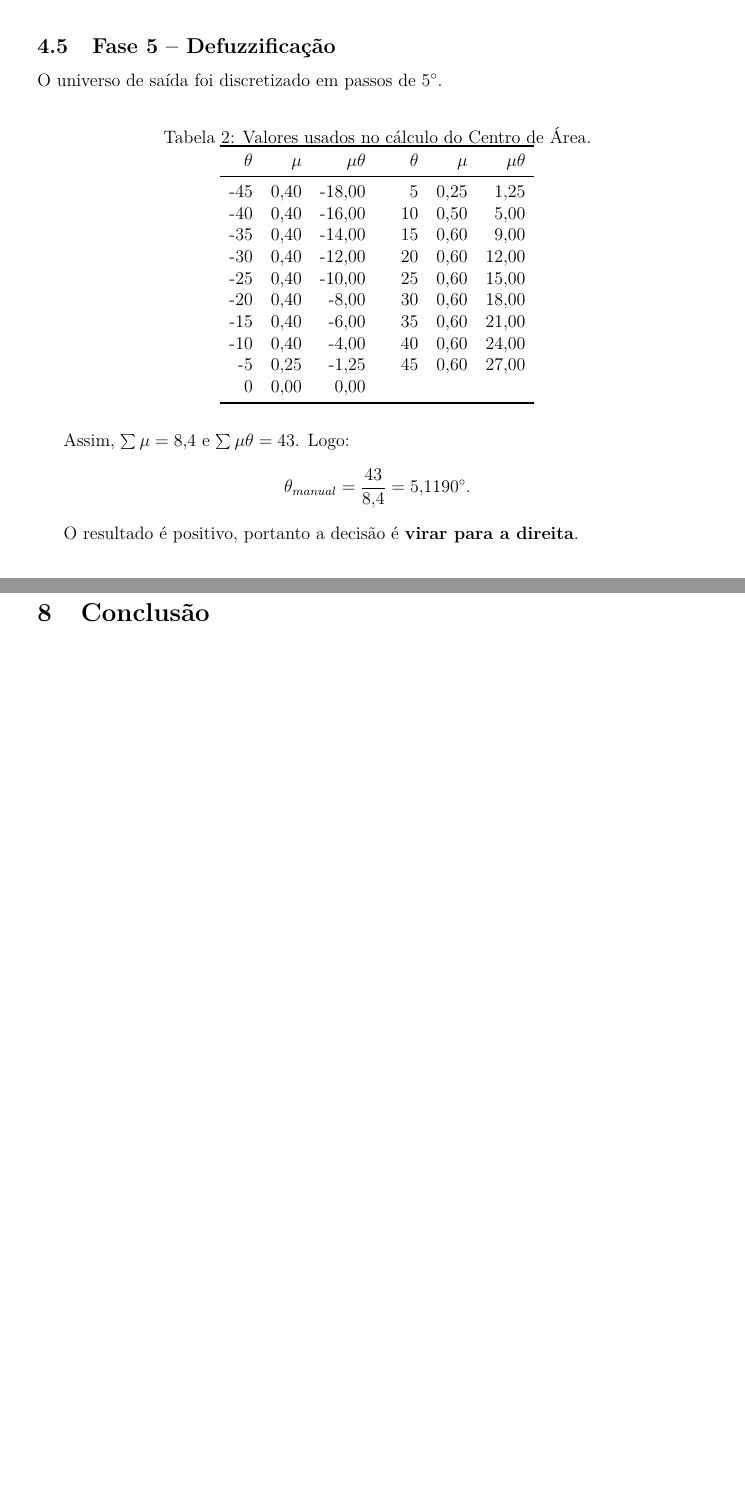
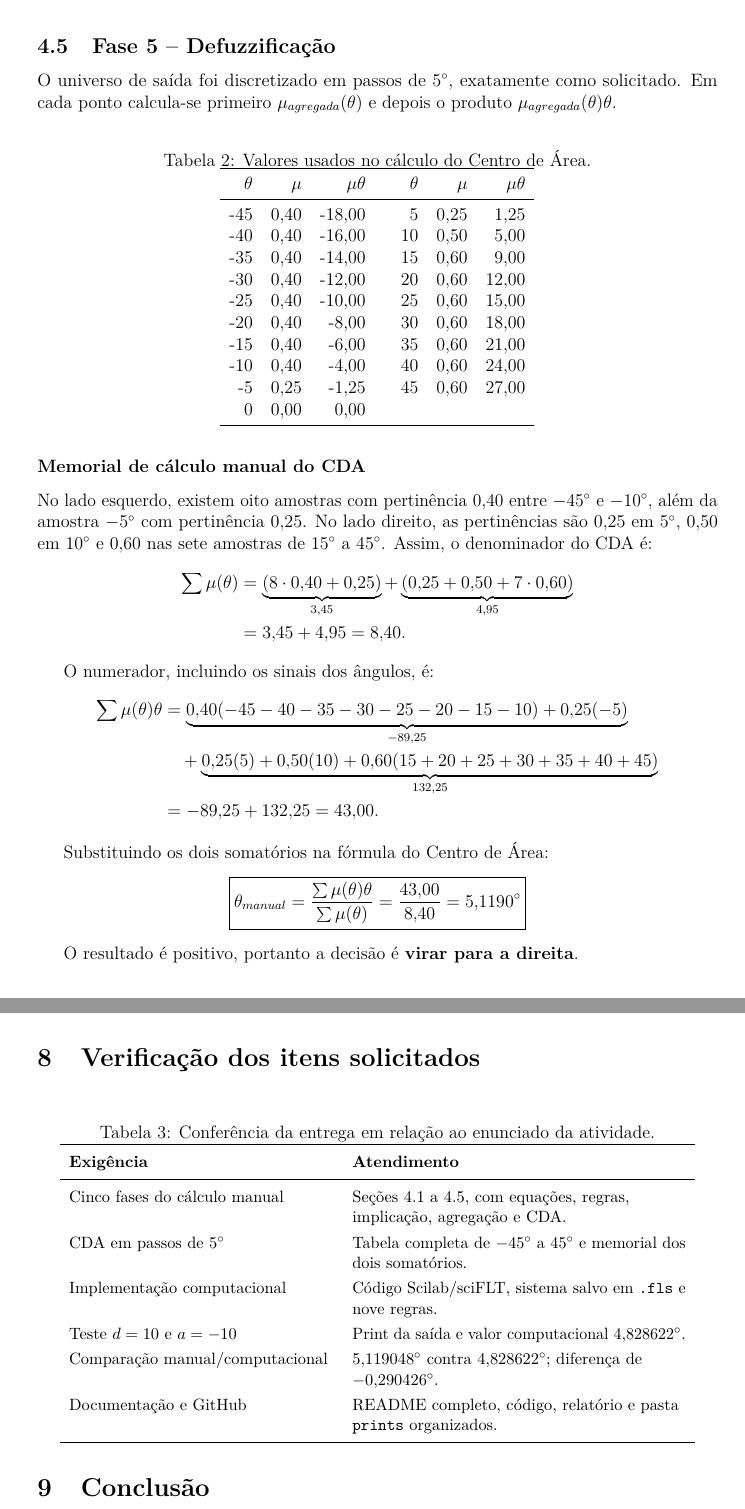
Before and after one commit to Fernando-Roque-Original/fuzzy-robotica-desvio-obstaculos, a LaTeX document (relatorio_atividade_3A.tex): two parts of pages 6 and 8 of 9 before the commit and two parts of pages 6 and 9 of 10 after it, joined at a grey line, cut so that both start at the same text, the shorter picture padded with empty space. Compiled offline with pdfLaTeX.

Commit message:
Detalha memorial do CDA e corrige caminho da entrega

```diff
--- a/relatorio_atividade_3A.tex
+++ b/relatorio_atividade_3A.tex
@@ -50,7 +50,8 @@
   showstringspaces=false,
   numbers=left,
   numberstyle=\tiny\color{gray},
-  tabsize=4
+  tabsize=4,
+  literate={Ç}{{\c{C}}}1
 }
 
 \begin{document}
@@ -192,7 +204,10 @@ As saídas truncadas são combinadas pelo máximo:
 
 \subsection{Fase 5 -- Defuzzificação}
 
-O universo de saída foi discretizado em passos de $5^\circ$.
+O universo de saída foi discretizado em passos de $5^\circ$, exatamente como
+solicitado. Em cada ponto calcula-se primeiro
+$\mu_{agregada}(\theta)$ e depois o produto
+$\mu_{agregada}(\theta)\theta$.
 
 \begin{table}[H]
 \centering
@@ -215,9 +230,36 @@ $\theta$ & $\mu$ & $\mu\theta$ & $\theta$ & $\mu$ & $\mu\theta$ \\
 \end{tabular}
 \end{table}
 
-Assim, $\sum\mu=8{,}4$ e $\sum\mu\theta=43$. Logo:
+\subsubsection*{Memorial de cálculo manual do CDA}
+
+No lado esquerdo, existem oito amostras com pertinência $0{,}40$ entre
+$-45^\circ$ e $-10^\circ$, além da amostra $-5^\circ$ com pertinência
+$0{,}25$. No lado direito, as pertinências são $0{,}25$ em $5^\circ$,
+$0{,}50$ em $10^\circ$ e $0{,}60$ nas sete amostras de $15^\circ$ a
+$45^\circ$. Assim, o denominador do CDA é:
+\begin{align*}
+\sum \mu(\theta)
+&=\underbrace{(8\cdot0{,}40+0{,}25)}_{3{,}45}
+ +\underbrace{(0{,}25+0{,}50+7\cdot0{,}60)}_{4{,}95}\\
+&=3{,}45+4{,}95=8{,}40.
+\end{align*}
+
+O numerador, incluindo os sinais dos ângulos, é:
+\begin{align*}
+\sum \mu(\theta)\theta
+&=\underbrace{0{,}40(-45-40-35-30-25-20-15-10)
+ +0{,}25(-5)}_{-89{,}25}\\
+&\quad+\underbrace{0{,}25(5)+0{,}50(10)
+ +0{,}60(15+20+25+30+35+40+45)}_{132{,}25}\\
+&=-89{,}25+132{,}25=43{,}00.
+\end{align*}
+
+Substituindo os dois somatórios na fórmula do Centro de Área:
 \[
-\theta_{manual}=\frac{43}{8{,}4}=5{,}1190^\circ.
+\boxed{\theta_{manual}
+=\frac{\sum \mu(\theta)\theta}{\sum \mu(\theta)}
+=\frac{43{,}00}{8{,}40}
+=5{,}1190^\circ}
 \]
 
 O resultado é positivo, portanto a decisão é \textbf{virar para a direita}.
@@ -271,3 +317,23 @@ O relatório, o arquivo do sistema fuzzy, o resultado numérico e os gráficos f
+\section{Verificação dos itens solicitados}
+
+\begin{table}[H]
+\centering
+\small
+\caption{Conferência da entrega em relação ao enunciado da atividade.}
+\renewcommand{\arraystretch}{1.25}
+\begin{tabular}{>{\raggedright\arraybackslash}p{0.39\textwidth}>{\raggedright\arraybackslash}p{0.49\textwidth}}
+\toprule
+\textbf{Exigência} & \textbf{Atendimento} \\
+\midrule
+Cinco fases do cálculo manual & Seções 4.1 a 4.5, com equações, regras, implicação, agregação e CDA. \\
+CDA em passos de $5^\circ$ & Tabela completa de $-45^\circ$ a $45^\circ$ e memorial dos dois somatórios. \\
+Implementação computacional & Código Scilab/sciFLT, sistema salvo em \texttt{.fls} e nove regras. \\
+Teste $d=10$ e $a=-10$ & Print da saída e valor computacional $4{,}828622^\circ$. \\
+Comparação manual/computacional & $5{,}119048^\circ$ contra $4{,}828622^\circ$; diferença de $-0{,}290426^\circ$. \\
+Documentação e GitHub & README completo, código, relatório e pasta \texttt{prints} organizados. \\
+\bottomrule
+\end{tabular}
+\end{table}
 
 \section{Conclusão}
 
```
Also changed, not shown: calculo_manual.md (+20 -6 lines), README.md, relatorio_atividade_3A.pdf, relatorio_atividade_3A.tex (35 more changed lines).
